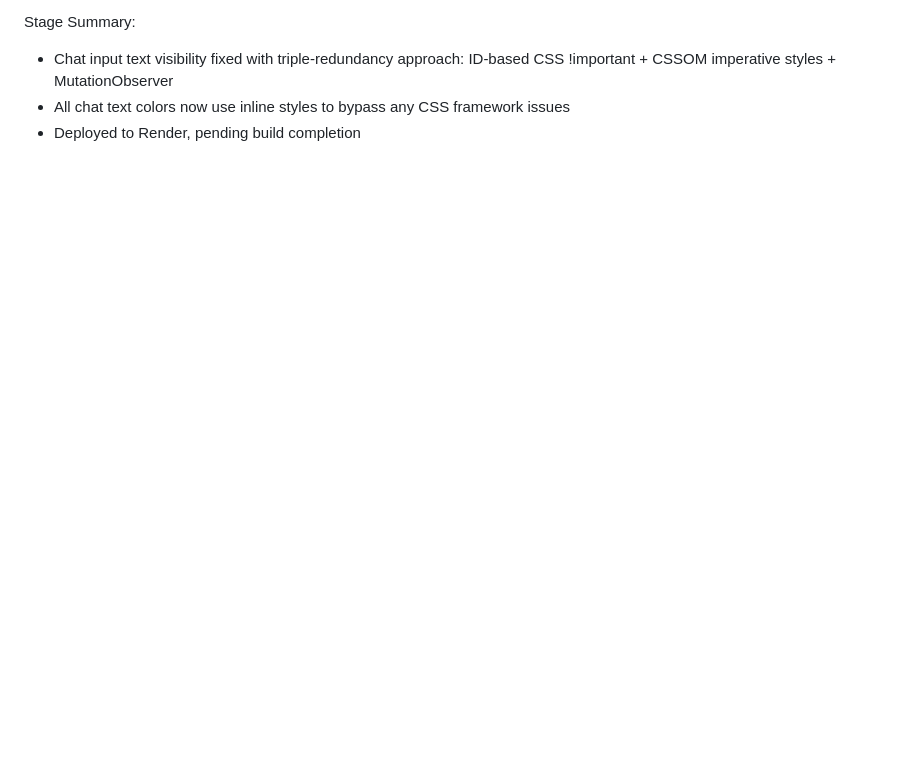
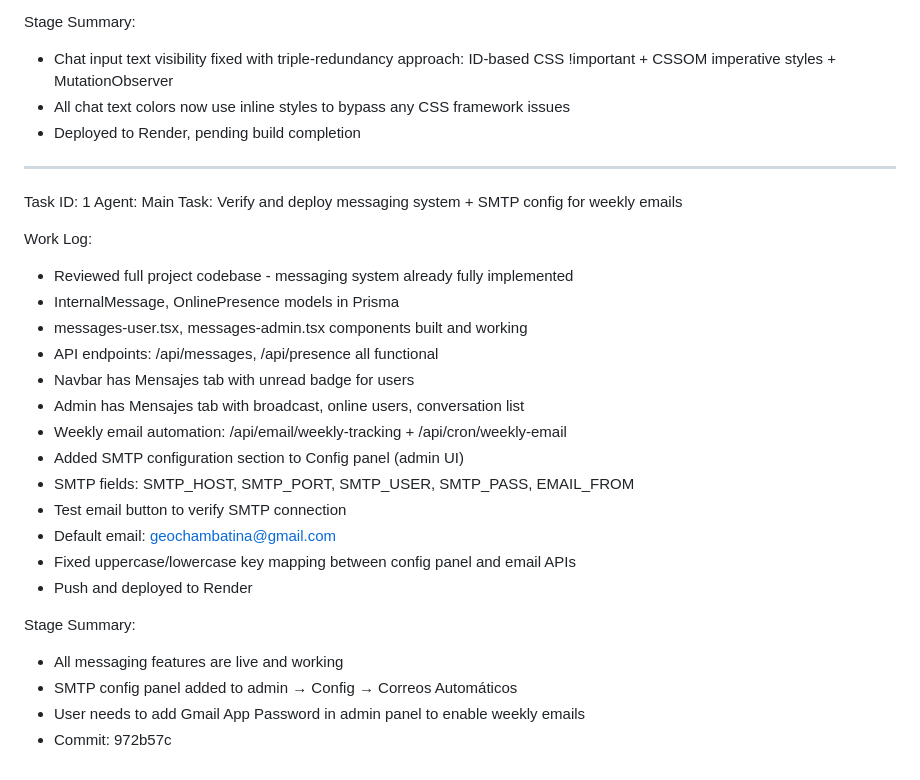
Before and after one commit to Chambatina1/Plataformachambatina, a Markdown page: worklog.md, the part around the change. Rendered like a GitHub page; blank space fills up the shorter version.

Commit message:
5ec95b9e-5014-433b-bb3f-21313e1c2fae

```diff
--- a/worklog.md
+++ b/worklog.md
@@ -162,3 +162,29 @@ Stage Summary:
 - Chat input text visibility fixed with triple-redundancy approach: ID-based CSS !important + CSSOM imperative styles + MutationObserver
 - All chat text colors now use inline styles to bypass any CSS framework issues
 - Deployed to Render, pending build completion
+
+---
+Task ID: 1
+Agent: Main
+Task: Verify and deploy messaging system + SMTP config for weekly emails
+
+Work Log:
+- Reviewed full project codebase - messaging system already fully implemented
+- InternalMessage, OnlinePresence models in Prisma
+- messages-user.tsx, messages-admin.tsx components built and working
+- API endpoints: /api/messages, /api/presence all functional
+- Navbar has Mensajes tab with unread badge for users
+- Admin has Mensajes tab with broadcast, online users, conversation list
+- Weekly email automation: /api/email/weekly-tracking + /api/cron/weekly-email
+- Added SMTP configuration section to Config panel (admin UI)
+- SMTP fields: SMTP_HOST, SMTP_PORT, SMTP_USER, SMTP_PASS, EMAIL_FROM
+- Test email button to verify SMTP connection
+- Default email: geochambatina@gmail.com
+- Fixed uppercase/lowercase key mapping between config panel and email APIs
+- Push and deployed to Render
+
+Stage Summary:
+- All messaging features are live and working
+- SMTP config panel added to admin → Config → Correos Automáticos
+- User needs to add Gmail App Password in admin panel to enable weekly emails
+- Commit: 972b57c
```
